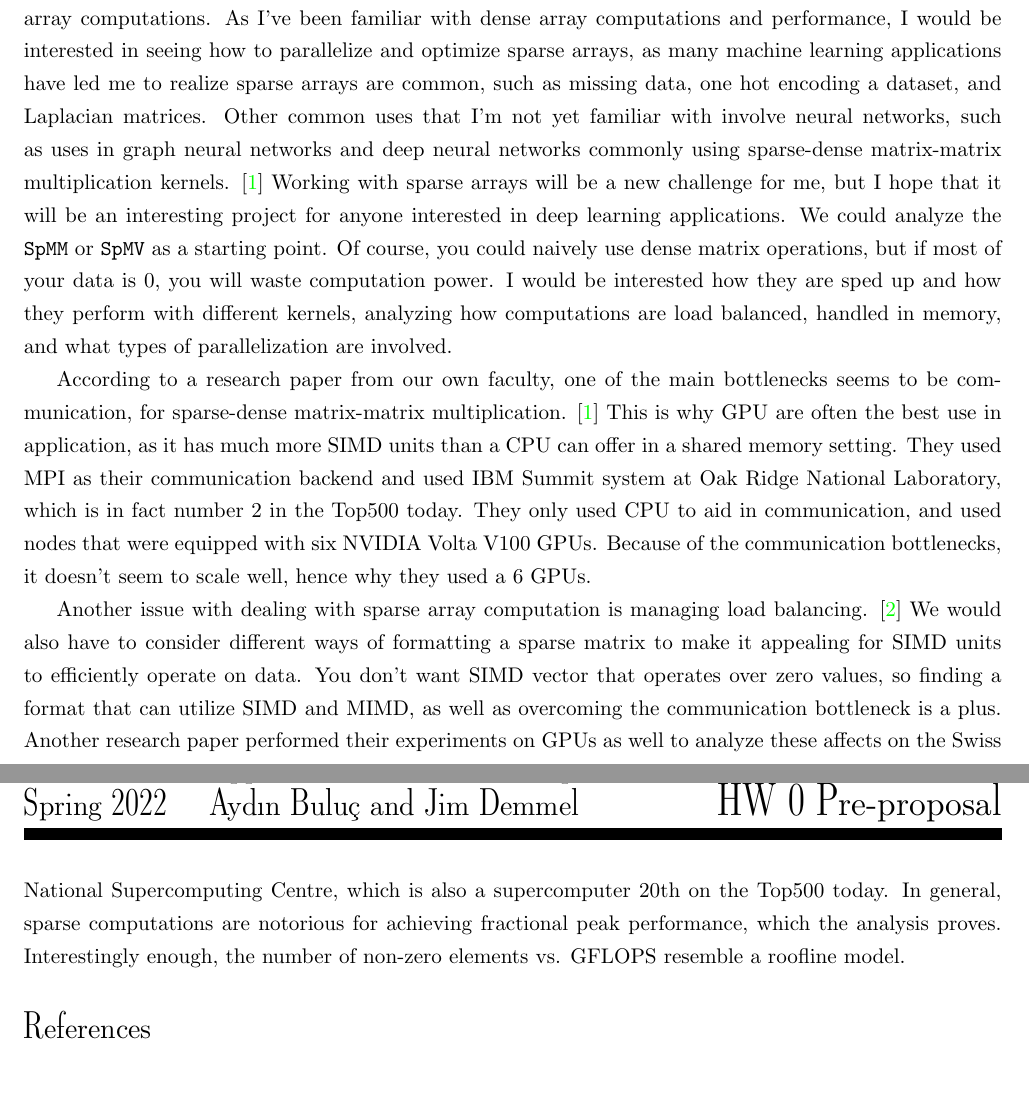
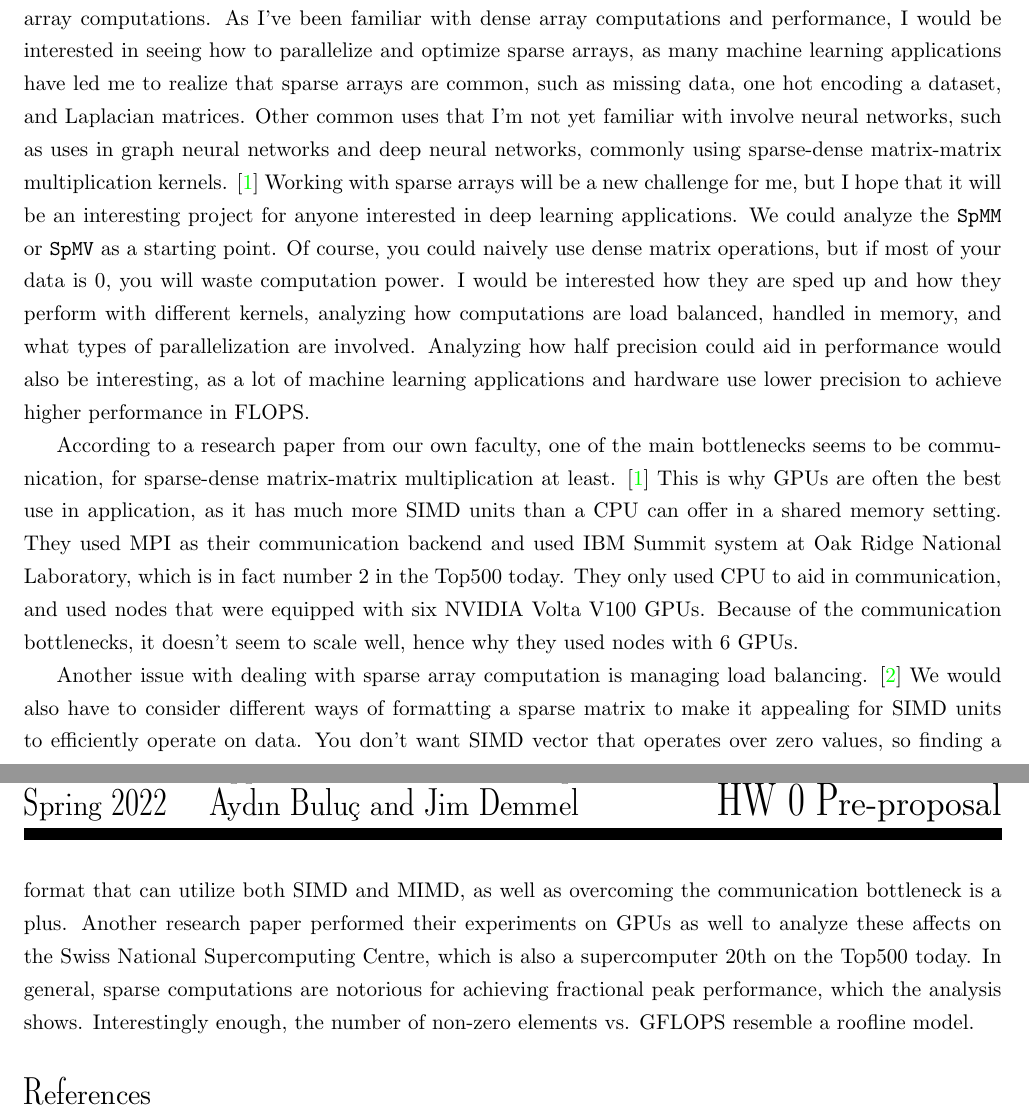
Before and after one commit to briancpark/cs267, a LaTeX problem sheet (hw/latex/hw0.tex): two parts of pages 1 and 2 of 2, joined at a grey line, cut so that both start at the same text, the shorter picture padded with empty space. Compiled offline with pdfLaTeX.

Commit message:
fix typos

```diff
--- a/hw/latex/hw0.tex
+++ b/hw/latex/hw0.tex
@@ -19,11 +19,11 @@
 
 My name is Brian Park and I am an undergraduate Computer Science major who will be graduating this semester. I also do research in the RISELab on the NumS project, an open source library that extends NumPy to distributed systems using Ray. It also provides distributed model training. My interests lie deeply in computer architecture, systems, and machine learning. I'm passionate about finding ways we can accelerate machine learning as well as make it efficient. What I want to get out of this class is learn and expand my knowledge of other parallel programming tools, such as CUDA, MPI, and UPC++. My upcoming internship will also be involved with accelerating machine learning primitives, so CS 267 will definitely help me prepare for that. If possible, I could also try to work on a project that would be relevant to my research in NumS, as we are trying to push a MPI backend to support scientific computing workloads on supercomputers like Cori.
 
-For topics that I'm personally interested in and are related to research is parallelization of sparse array computations. As I've been familiar with dense array computations and performance, I would be interested in seeing how to parallelize and optimize sparse arrays, as many machine learning applications have led me to realize sparse arrays are common, such as missing data, one hot encoding a dataset, and Laplacian matrices. Other common uses that I'm not yet familiar with involve neural networks, such as uses in graph neural networks and deep neural networks commonly using sparse-dense matrix-matrix multiplication kernels. \cite{10.1145/3447818.3461472} Working with sparse arrays will be a new challenge for me, but I hope that it will be an interesting project for anyone interested in deep learning applications. We could analyze the \verb|SpMM| or \verb|SpMV| as a starting point. Of course, you could naively use dense matrix operations, but if most of your data is 0, you will waste computation power. I would be interested how they are sped up and how they perform with different kernels, analyzing how computations are load balanced, handled in memory, and what types of parallelization are involved.
+For topics that I'm personally interested in and are related to research is parallelization of sparse array computations. As I've been familiar with dense array computations and performance, I would be interested in seeing how to parallelize and optimize sparse arrays, as many machine learning applications have led me to realize that sparse arrays are common, such as missing data, one hot encoding a dataset, and Laplacian matrices. Other common uses that I'm not yet familiar with involve neural networks, such as uses in graph neural networks and deep neural networks, commonly using sparse-dense matrix-matrix multiplication kernels. \cite{10.1145/3447818.3461472} Working with sparse arrays will be a new challenge for me, but I hope that it will be an interesting project for anyone interested in deep learning applications. We could analyze the \verb|SpMM| or \verb|SpMV| as a starting point. Of course, you could naively use dense matrix operations, but if most of your data is 0, you will waste computation power. I would be interested how they are sped up and how they perform with different kernels, analyzing how computations are load balanced, handled in memory, and what types of parallelization are involved. Analyzing how half precision could aid in performance would also be interesting, as a lot of machine learning applications and hardware use lower precision to achieve higher performance in FLOPS.
 
-According to a research paper from our own faculty, one of the main bottlenecks seems to be communication, for sparse-dense matrix-matrix multiplication. \cite{10.1145/3447818.3461472} This is why GPU are often the best use in application, as it has much more SIMD units than a CPU can offer in a shared memory setting. They used MPI as their communication backend and used IBM Summit system at Oak Ridge National Laboratory, which is in fact number 2 in the Top500 today. They only used CPU to aid in communication, and used nodes that were equipped with six NVIDIA Volta V100 GPUs. Because of the communication bottlenecks, it doesn't seem to scale well, hence why they used a 6 GPUs.
+According to a research paper from our own faculty, one of the main bottlenecks seems to be communication, for sparse-dense matrix-matrix multiplication at least. \cite{10.1145/3447818.3461472} This is why GPUs are often the best use in application, as it has much more SIMD units than a CPU can offer in a shared memory setting. They used MPI as their communication backend and used IBM Summit system at Oak Ridge National Laboratory, which is in fact number 2 in the Top500 today. They only used CPU to aid in communication, and used nodes that were equipped with six NVIDIA Volta V100 GPUs. Because of the communication bottlenecks, it doesn't seem to scale well, hence why they used nodes with 6 GPUs.
 
-Another issue with dealing with sparse array computation is managing load balancing. \cite{10.1145/3149704.3149767} We would also have to consider different ways of formatting a sparse matrix to make it appealing for SIMD units to efficiently operate on data. You don't want SIMD vector that operates over zero values, so finding a format that can utilize SIMD and MIMD, as well as overcoming the communication bottleneck is a plus. Another research paper performed their experiments on GPUs as well to analyze these affects on the Swiss National Supercomputing Centre, which is also a supercomputer 20th on the Top500 today. In general, sparse computations are notorious for achieving fractional peak performance, which the analysis proves. Interestingly enough, the number of non-zero elements vs. GFLOPS resemble a roofline model.
+Another issue with dealing with sparse array computation is managing load balancing. \cite{10.1145/3149704.3149767} We would also have to consider different ways of formatting a sparse matrix to make it appealing for SIMD units to efficiently operate on data. You don't want SIMD vector that operates over zero values, so finding a format that can utilize both SIMD and MIMD, as well as overcoming the communication bottleneck is a plus. Another research paper performed their experiments on GPUs as well to analyze these affects on the Swiss National Supercomputing Centre, which is also a supercomputer 20th on the Top500 today. In general, sparse computations are notorious for achieving fractional peak performance, which the analysis shows. Interestingly enough, the number of non-zero elements vs. GFLOPS resemble a roofline model.
 
 \bibliographystyle{ieeetr}
 \bibliography{references}
```
